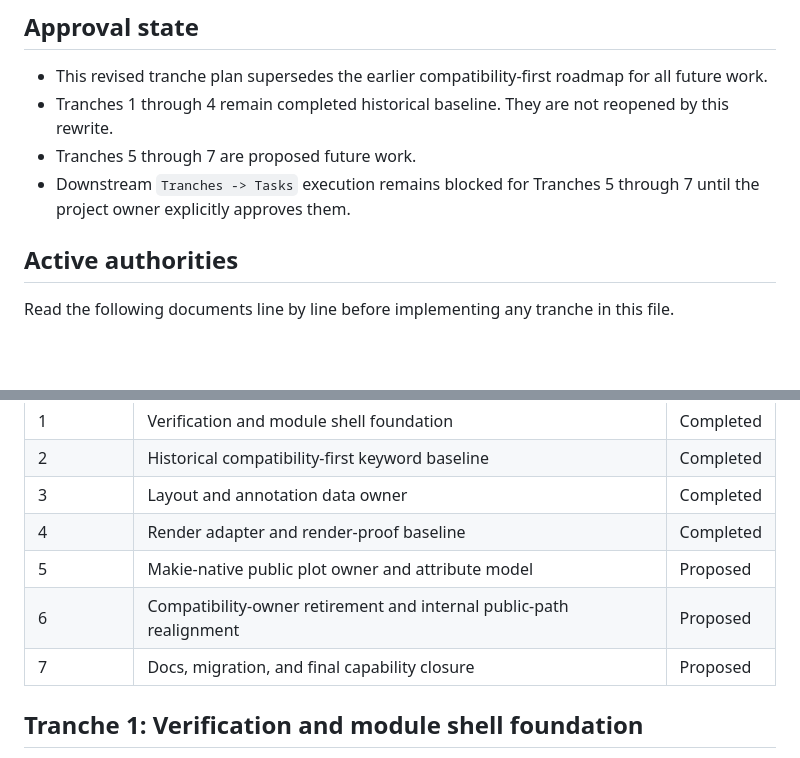
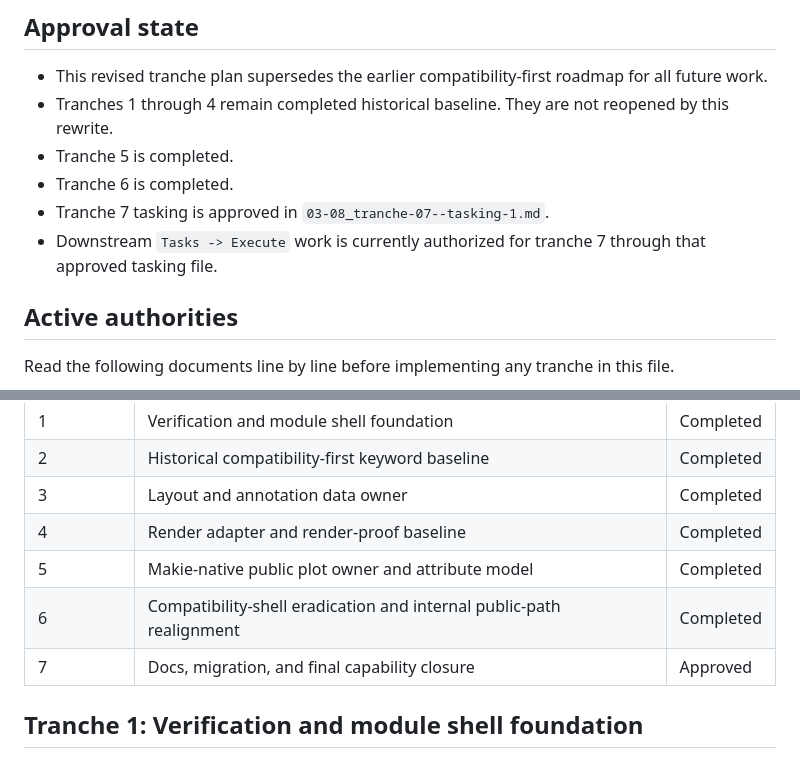
Before and after one commit to JuliaPhylo/PhyloMakie.jl, a Markdown page: .workflow-docs/202605090307_phylomakie-makie-rebuild/02_tranches.md, 2 parts joined by grey strips. GitHub-like rendering; blank space fills up the shorter version.

Commit message:
Update workflow docs

```diff
--- a/.workflow-docs/202605090307_phylomakie-makie-rebuild/02_tranches.md
+++ b/.workflow-docs/202605090307_phylomakie-makie-rebuild/02_tranches.md
@@ -20,9 +20,12 @@ workflow-location: /home/jeetsukumaran/site/storage/local/computing/research/202
   for all future work.
 - Tranches 1 through 4 remain completed historical baseline. They are not
   reopened by this rewrite.
-- Tranches 5 through 7 are proposed future work.
-- Downstream `Tranches -> Tasks` execution remains blocked for Tranches 5
-  through 7 until the project owner explicitly approves them.
+- Tranche 5 is completed.
+- Tranche 6 is completed.
+- Tranche 7 tasking is approved in
+  `03-08_tranche-07--tasking-1.md`.
+- Downstream `Tasks -> Execute` work is currently authorized for tranche 7
+  through that approved tasking file.
 
 ## Active authorities
 
@@ -99,9 +102,9 @@ Authority note:
 | 2 | Historical compatibility-first keyword baseline | Completed |
 | 3 | Layout and annotation data owner | Completed |
 | 4 | Render adapter and render-proof baseline | Completed |
-| 5 | Makie-native public plot owner and attribute model | Proposed |
-| 6 | Compatibility-owner retirement and internal public-path realignment | Proposed |
-| 7 | Docs, migration, and final capability closure | Proposed |
+| 5 | Makie-native public plot owner and attribute model | Completed |
+| 6 | Compatibility-shell eradication and internal public-path realignment | Completed |
+| 7 | Docs, migration, and final capability closure | Approved |
 
 ## Tranche 1: Verification and module shell foundation
 
```
Also changed, not shown: other parts of .workflow-docs/202605090307_phylomakie-makie-rebuild/02_tranches.md (+2 -2 lines), .workflow-docs/202605090307_phylomakie-makie-rebuild/03-06_tranche-05--tasking-1.md (+6 -5 lines), .workflow-docs/202605090307_phylomakie-makie-rebuild/03-07_tranche-06--tasking-1.md (+6 -5 lines).
